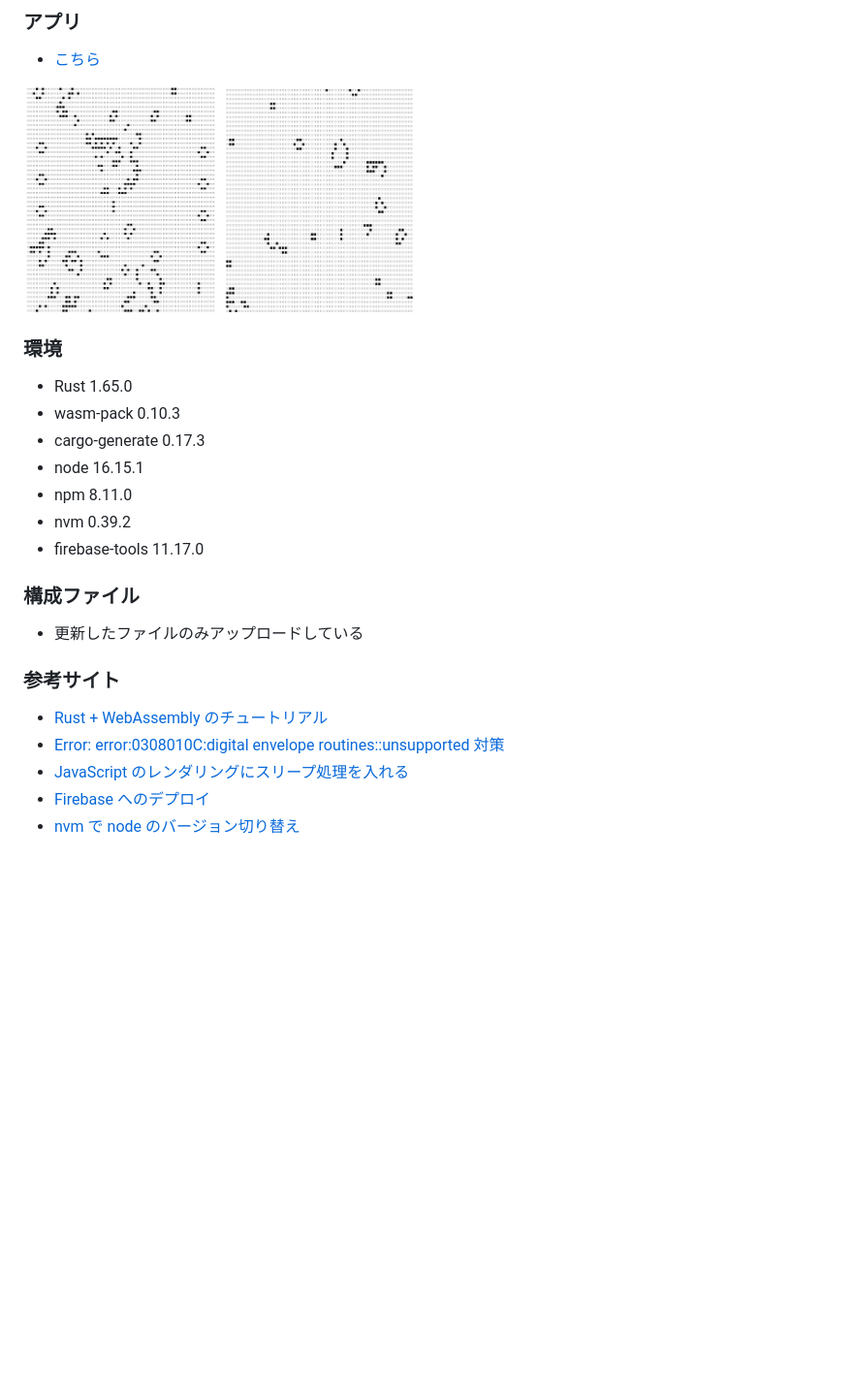
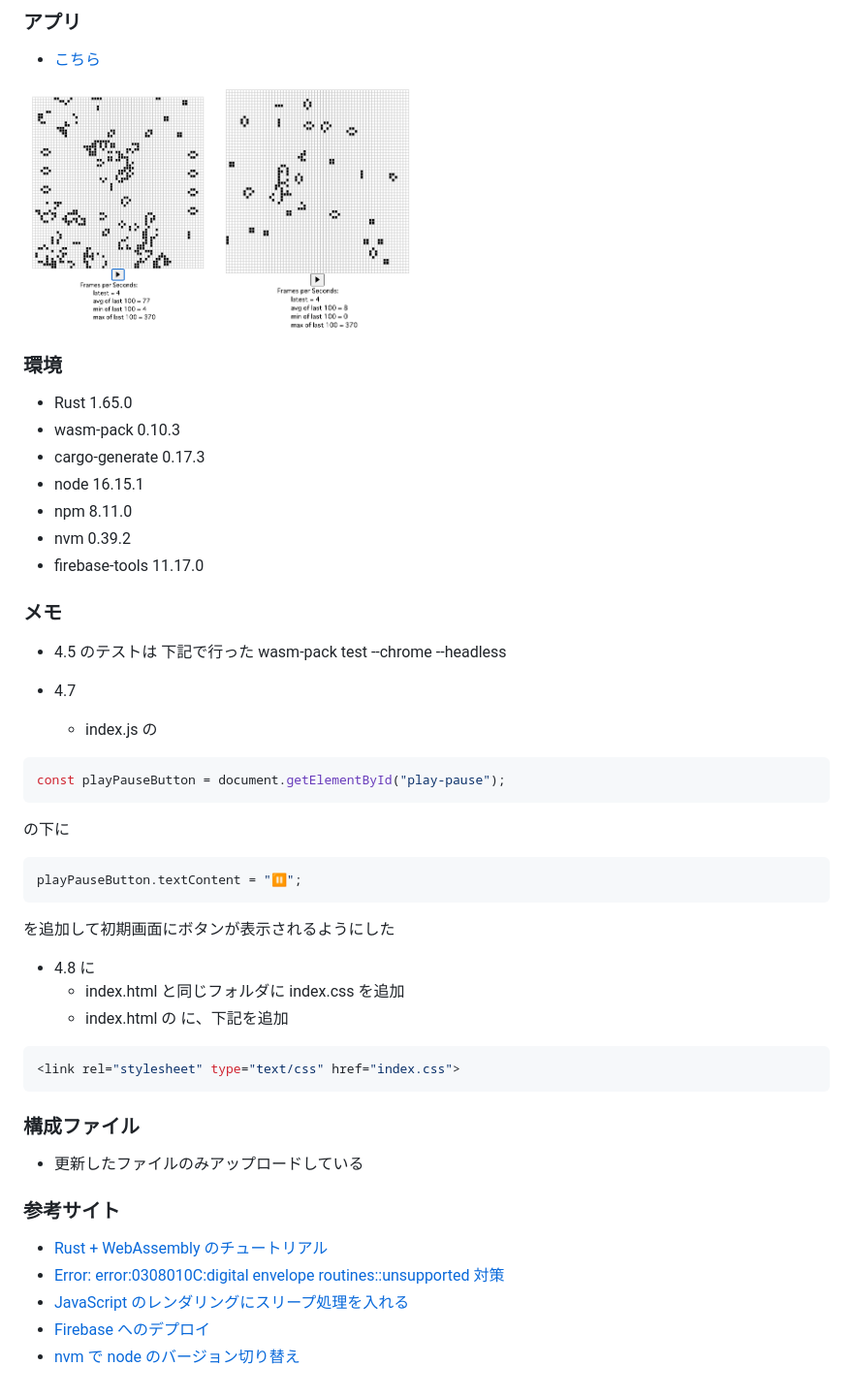
Before and after one commit to KJMAN678/rust-wasm-lifegame, a Markdown page: README.md, the part around the change printed below. Shown: that part at 97% size. Drawn GitHub-style; pictures changed too: images/image1.png, images/image2.png; blank space fills up the shorter version.

````diff
--- a/README.md
+++ b/README.md
@@ -14,6 +14,35 @@
 - nvm 0.39.2
 - firebase-tools 11.17.0
 
+### メモ
+
+- 4.5 のテストは 下記で行った
+  wasm-pack test --chrome --headless
+
+- 4.7
+
+  - index.js の
+
+```rust
+const playPauseButton = document.getElementById("play-pause");
+```
+
+の下に
+
+```rust
+playPauseButton.textContent = "⏸";
+```
+
+を追加して初期画面にボタンが表示されるようにした
+
+- 4.8 に
+  - index.html と同じフォルダに index.css を追加
+  - index.html の <header> に、下記を追加
+
+```css
+<link rel="stylesheet" type="text/css" href="index.css">
+```
+
 ### 構成ファイル
 
 - 更新したファイルのみアップロードしている
````
Also changed, not shown: other parts of README.md (+1 -1 lines), 7 other files.
